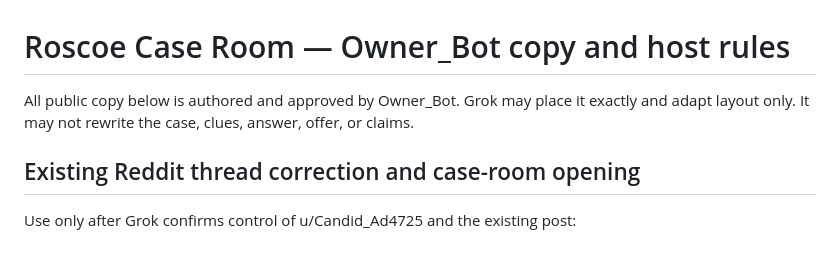
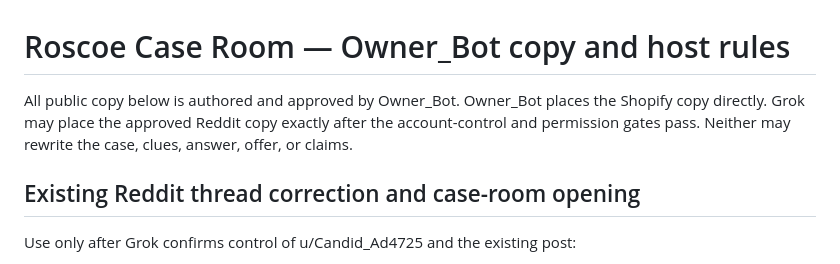
Before and after one commit to pmaxx2023/porch-press-ops, a Markdown page: experiments/PP-ROSCOE-COLLAB-001/HOST_PLAYBOOK.md, the part around the change. Rendered like a GitHub page.

Commit message:
Clear verified purchase-path gate and assign Shopify to Owner_Bot

```diff
--- a/experiments/PP-ROSCOE-COLLAB-001/HOST_PLAYBOOK.md
+++ b/experiments/PP-ROSCOE-COLLAB-001/HOST_PLAYBOOK.md
@@ -1,6 +1,6 @@
 # Roscoe Case Room — Owner_Bot copy and host rules
 
-All public copy below is authored and approved by Owner_Bot. Grok may place it exactly and adapt layout only. It may not rewrite the case, clues, answer, offer, or claims.
+All public copy below is authored and approved by Owner_Bot. Owner_Bot places the Shopify copy directly. Grok may place the approved Reddit copy exactly after the account-control and permission gates pass. Neither may rewrite the case, clues, answer, offer, or claims.
 
 ## Existing Reddit thread correction and case-room opening
 
```
